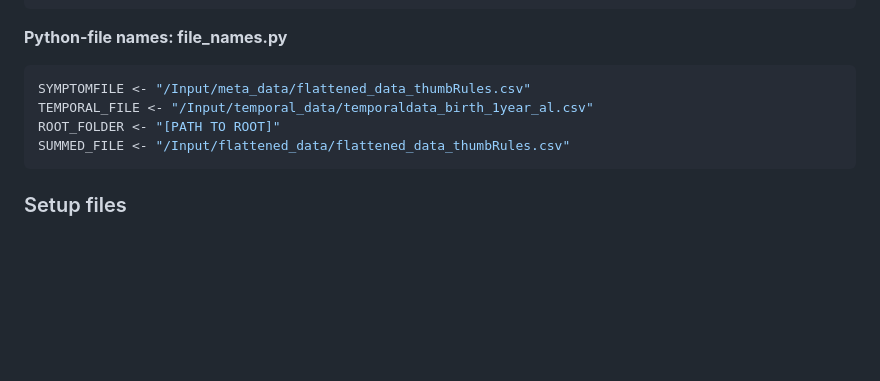
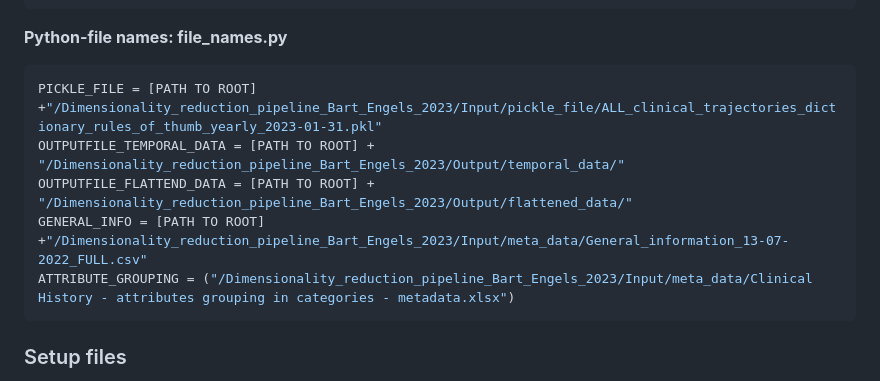
Before and after one commit to GitMasterBart/Dimensionality_reduction_pipeline_Bart_Engels_2023, a Markdown page: README.md, the part around the change. Drawn GitHub-style; blank space fills up the shorter version.

Commit message:
README.md set python file_name in python file name V1

````diff
--- a/README.md
+++ b/README.md
@@ -60,10 +60,11 @@ SUMMED_FILE <- "/Input/flattened_data/flattened_data_thumbRules.cs
 
 **Python-file names: file_names.py**
 ```python
-SYMPTOMFILE <- "/Input/meta_data/flattened_data_thumbRules.csv"
-TEMPORAL_FILE <- "/Input/temporal_data/temporaldata_birth_1year_al.csv"
-ROOT_FOLDER <- "[PATH TO ROOT]"
-SUMMED_FILE <- "/Input/flattened_data/flattened_data_thumbRules.csv"
+PICKLE_FILE = [PATH TO ROOT] +"/Dimensionality_reduction_pipeline_Bart_Engels_2023/Input/pickle_file/ALL_clinical_trajectories_dictionary_rules_of_thumb_yearly_2023-01-31.pkl"
+OUTPUTFILE_TEMPORAL_DATA = [PATH TO ROOT] + "/Dimensionality_reduction_pipeline_Bart_Engels_2023/Output/temporal_data/"
+OUTPUTFILE_FLATTEND_DATA = [PATH TO ROOT] + "/Dimensionality_reduction_pipeline_Bart_Engels_2023/Output/flattened_data/"
+GENERAL_INFO = [PATH TO ROOT] +"/Dimensionality_reduction_pipeline_Bart_Engels_2023/Input/meta_data/General_information_13-07-2022_FULL.csv"
+ATTRIBUTE_GROUPING = ("/Dimensionality_reduction_pipeline_Bart_Engels_2023/Input/meta_data/Clinical History - attributes grouping in categories - metadata.xlsx")
 ```
 
 
````
